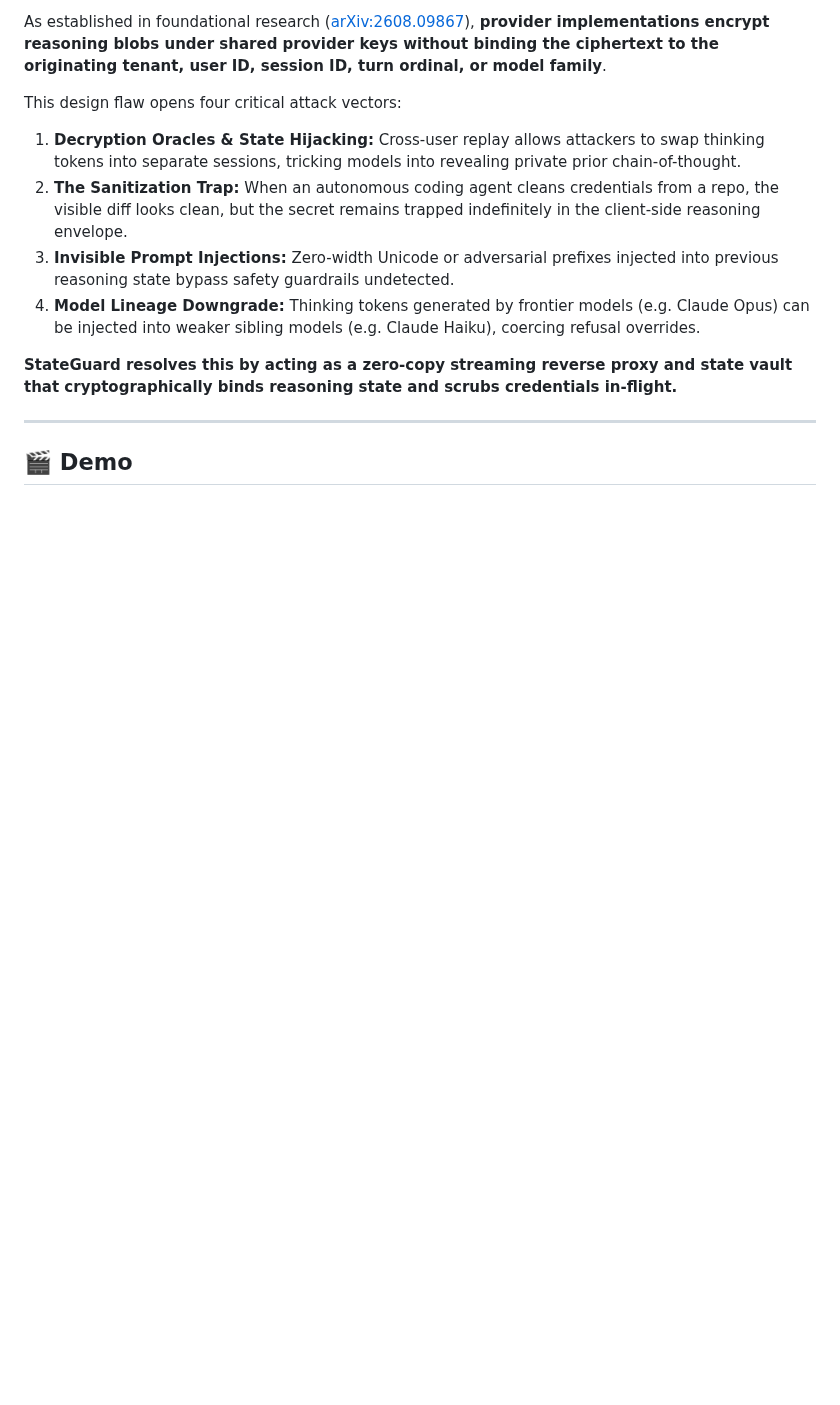
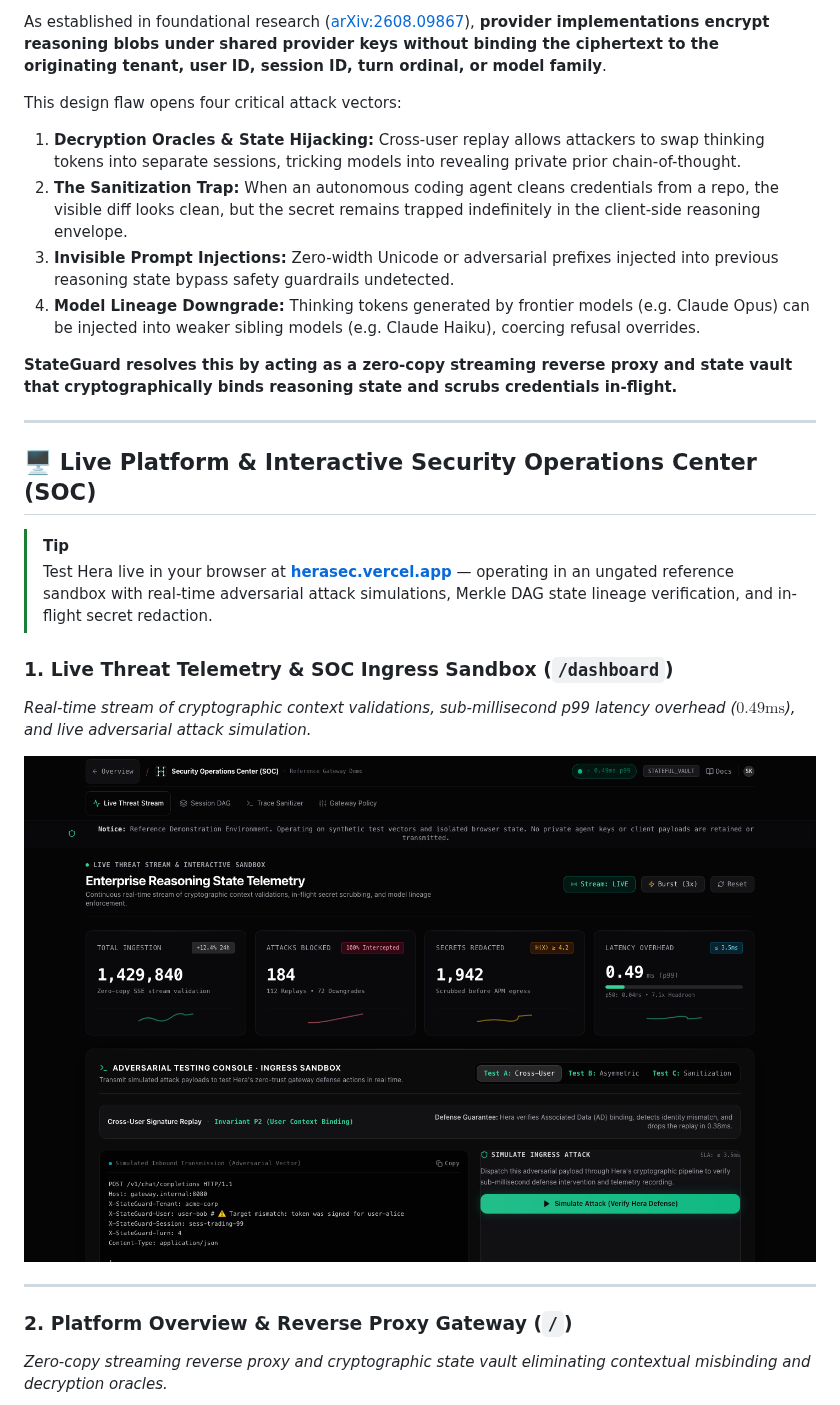
Before and after one commit to enabled404/hera, a Markdown page: README.md, the part around one of its changes. Rendered like a GitHub page; pictures changed too: assets/screenshots/soc_console.png (added); blank space fills up the shorter version.

Commit message:
docs: add live platform screenshots and interactive console showcase to readme

```diff
--- a/README.md
+++ b/README.md
@@ -43,4 +46,18 @@ This design flaw opens four critical attack vectors:
 
 ---
 
-## 🎬 Demo
+## 🖥️ Live Platform & Interactive Security Operations Center (SOC)
+
+> [!TIP]
+> Test Hera live in your browser at **[herasec.vercel.app](https://herasec.vercel.app)** — operating in an ungated reference sandbox with real-time adversarial attack simulations, Merkle DAG state lineage verification, and in-flight secret redaction.
+
+### 1. Live Threat Telemetry & SOC Ingress Sandbox (`/dashboard`)
+*Real-time stream of cryptographic context validations, sub-millisecond p99 latency overhead ($0.49\text{ms}$), and live adversarial attack simulation.*
+
+[![Hera SOC Live Threat Console](assets/screenshots/soc_console.png)](https://herasec.vercel.app/dashboard)
+
+---
+
+### 2. Platform Overview & Reverse Proxy Gateway (`/`)
+*Zero-copy streaming reverse proxy and cryptographic state vault eliminating contextual misbinding and decryption oracles.*
+
```
Also changed, not shown: other parts of README.md (+35 -10 lines), assets/screenshots/dag_explorer.png (added), assets/screenshots/landing_hero.png (added), assets/screenshots/trace_sanitizer.png (added).
